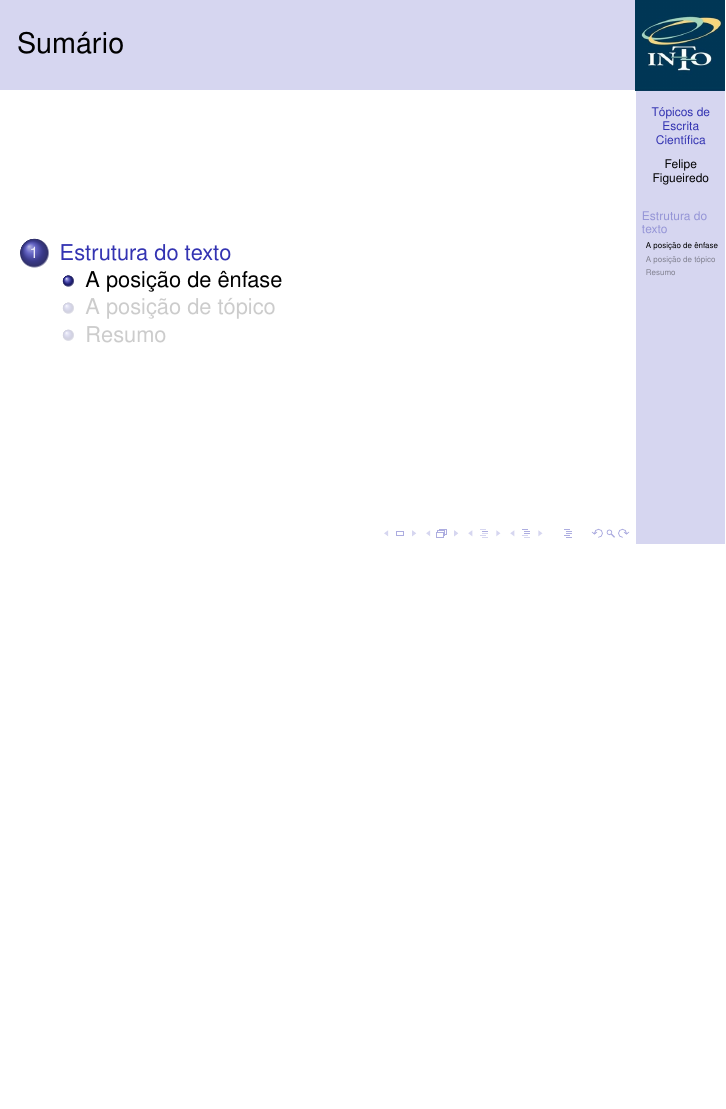
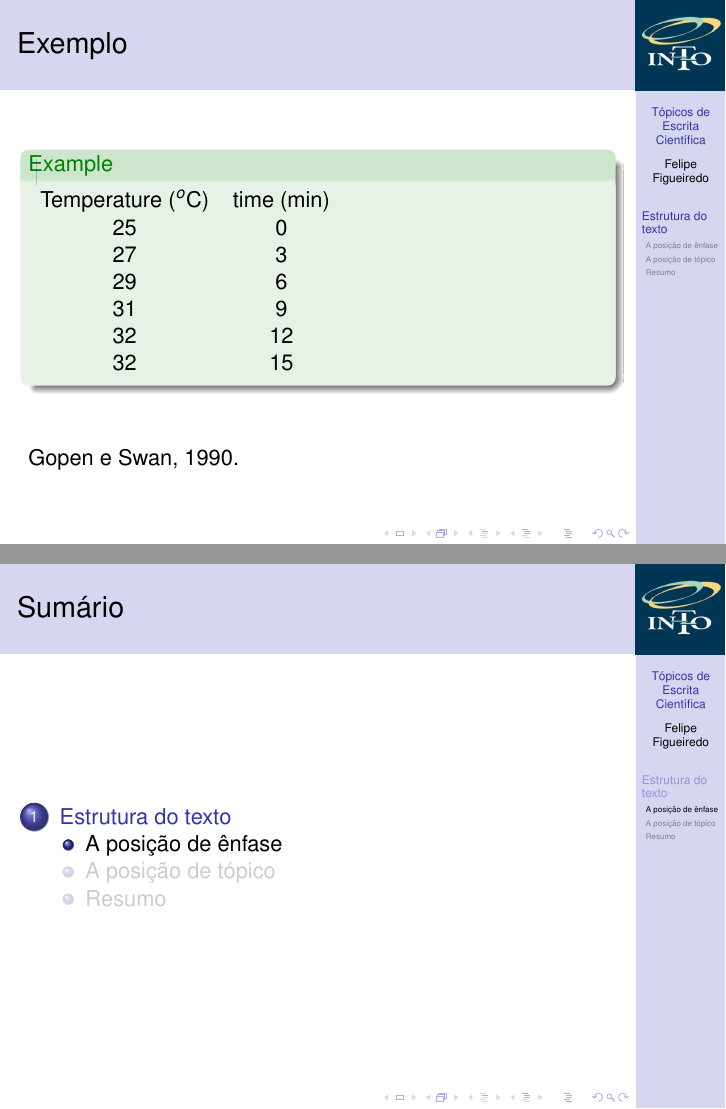
Before and after one commit to philsf/Metodologia_Cientifica, LaTeX slides (Aulas/MC - Aula Escrita.tex): page 8 of 31 before the commit and pages 8 and 9 of 32 after it, the two joined at a grey line, the shorter picture padded with empty space. Compiled offline with pdfLaTeX.

Commit message:
* Aulas/MC - Aula Escrita.tex: Exemplo inicial

```diff
--- a/Aulas/MC - Aula Escrita.tex
+++ b/Aulas/MC - Aula Escrita.tex
@@ -187,6 +187,21 @@
 Gopen e Swan, 1990.
 \end{frame}
 
+\begin{frame}{Exemplo}
+  \begin{example}
+    \begin{tabular}{cc}
+      Temperature ($^o$C) & time (min) \\
+      25 &0 \\
+      27 &3 \\
+      29 & 6\\
+      31 & 9\\
+      32 & 12\\
+      32 & 15 \\
+    \end{tabular}
+  \end{example}
+  \vfill
+Gopen e Swan, 1990.
+\end{frame}
 \subsection{A posição de ênfase}
 
 \begin{frame}{A posição de ênfase}
```
